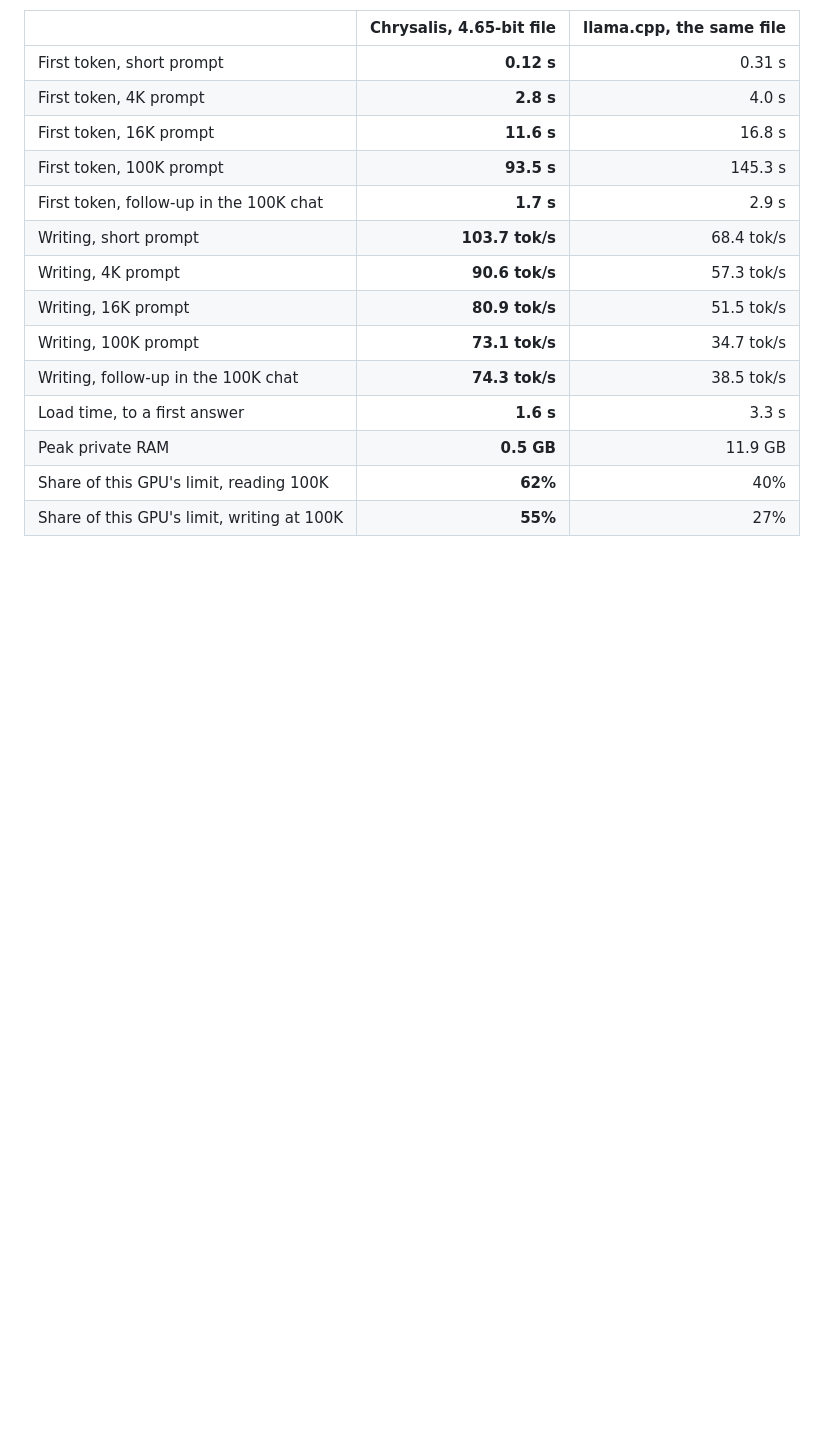
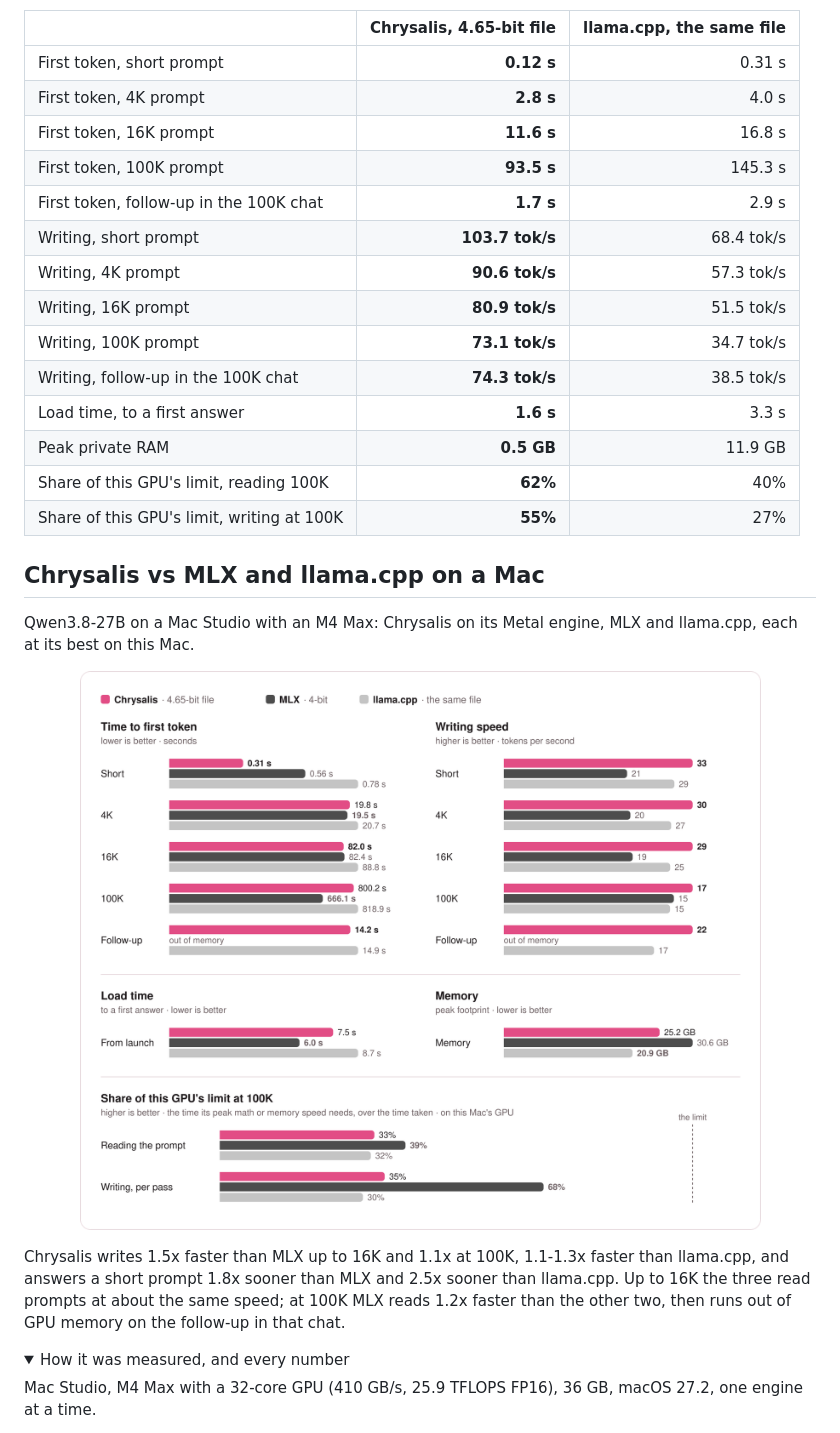
Before and after one commit to michaelDinelle/chrysalis-inference, a Markdown page: README.md, the part around one of its changes. Drawn GitHub-style; pictures changed too: media/mac-27b.png (added); folded sections open; blank space fills up the shorter version.

```diff
--- a/README.md
+++ b/README.md
@@ -109,3 +109,18 @@ Chrysalis reads prompts 1.4-2.6x sooner, writes 1.5-2.1x faster, starts 2.1x soo
 
 </details>
 
+## Chrysalis vs MLX and llama.cpp on a Mac
+
+Qwen3.8-27B on a Mac Studio with an M4 Max: Chrysalis on its Metal engine, MLX and llama.cpp, each at its best on this
+Mac.
+
+<p align="center"><img src="media/mac-27b.png" width="860" alt="Qwen3.8-27B on an M4 Max in Chrysalis, MLX and llama.cpp: time to first token and writing speed at five prompt lengths, load time, memory, and each one's share of this GPU's limit"></p>
+
+Chrysalis writes 1.5x faster than MLX up to 16K and 1.1x at 100K, 1.1-1.3x faster than llama.cpp, and answers a
+short prompt 1.8x sooner than MLX and 2.5x sooner than llama.cpp. Up to 16K the three read prompts at about the same
+speed; at 100K MLX reads 1.2x faster than the other two, then runs out of GPU memory on the follow-up in that chat.
+
+<details><summary>How it was measured, and every number</summary>
+
+Mac Studio, M4 Max with a 32-core GPU (410 GB/s, 25.9 TFLOPS FP16), 36 GB, macOS 27.2, one engine at a time.
+
```
Also changed, not shown: other parts of README.md (+38 -1 lines), 1 other file.
